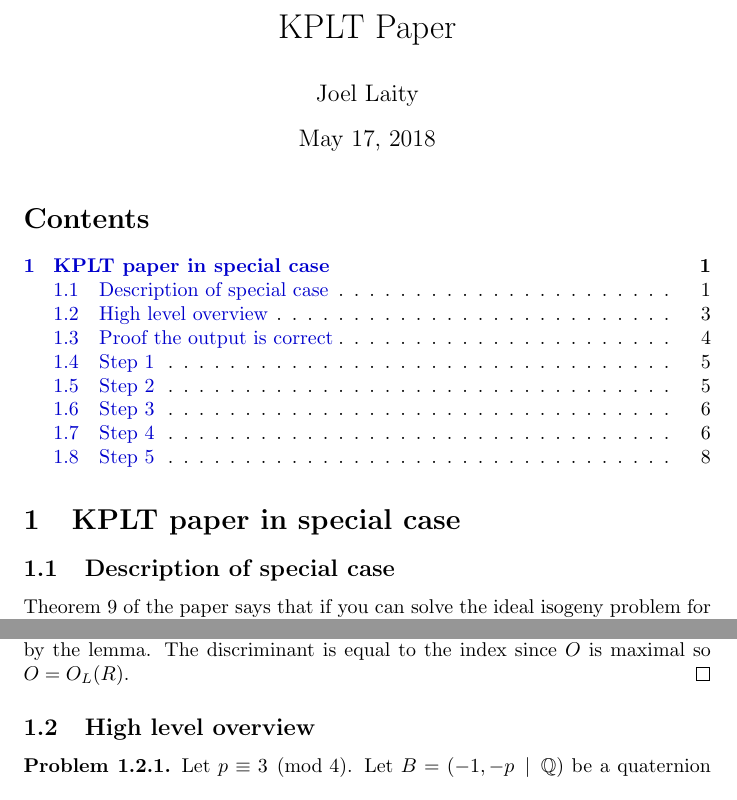
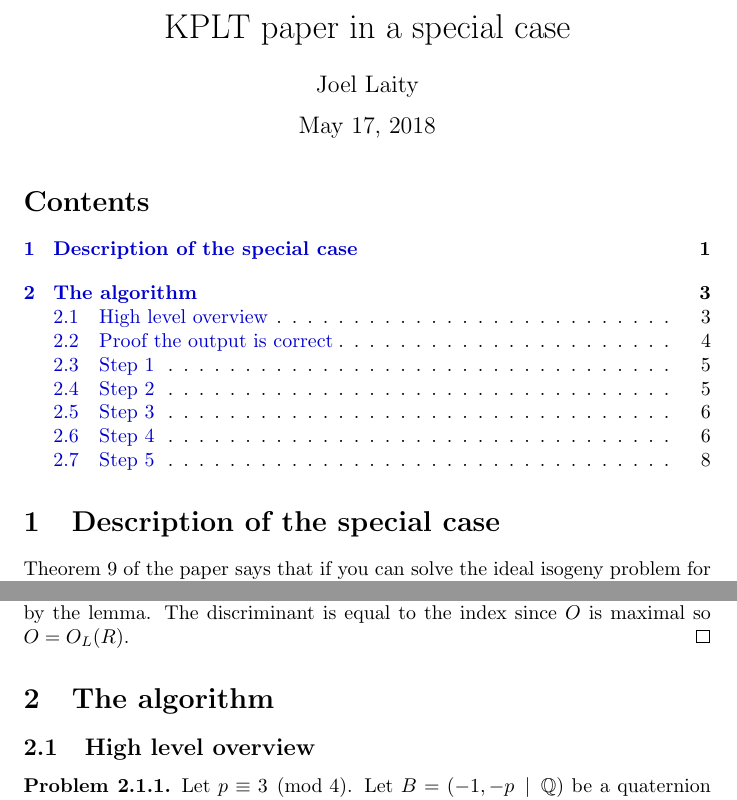
Before and after one commit to joelypoley/kplt, a LaTeX document (kplt.tex): two parts of pages 1 and 3 of 10, joined at a grey line, cut at the place of the change. Compiled offline with pdfLaTeX.

Commit message:
rearranged sections

```diff
--- a/kplt.tex
+++ b/kplt.tex
@@ -96,7 +96,7 @@
 \newcommand{\defeq}{\vcentcolon=}
 
 \setlength{\droptitle}{-7em}
-\title{KPLT Paper}
+\title{KPLT paper in a special case}
 \author{Joel Laity}
 
 \begin{document}
@@ -104,8 +104,7 @@
 \tableofcontents
 
 
-\section{KPLT paper in special case}
-\subsection{Description of special case}
+\section{Description of the special case}
 
 Theorem 9 of the paper says that if you can solve the ideal isogeny problem for a maximal order \( O \subset B_{p, \infty} \) then you can solve it for any  maximal order.
 
@@ -224,6 +223,7 @@ This subring may be slightly different if \( p \not\equiv 3 \pmod{4} \).
     The discriminant is equal to the index since \( O \) is maximal so \( O = O_L(R) \).
 \end{proof}
 
+\section{The algorithm}
 \subsection{High level overview}
 
 \begin{prob}
```
